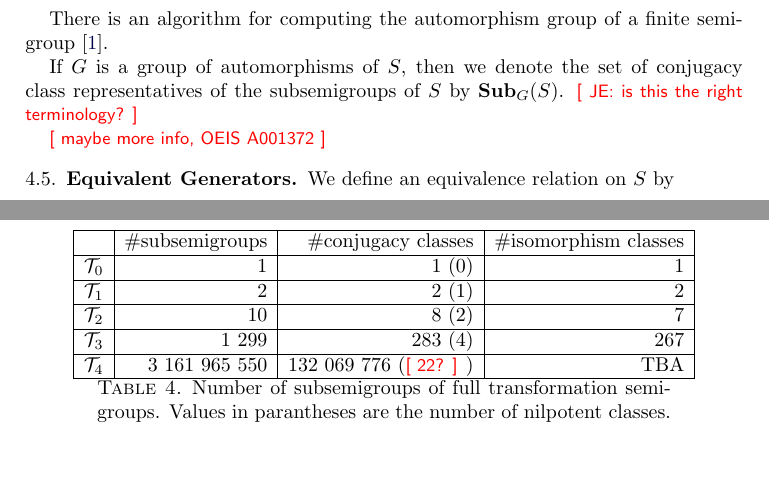
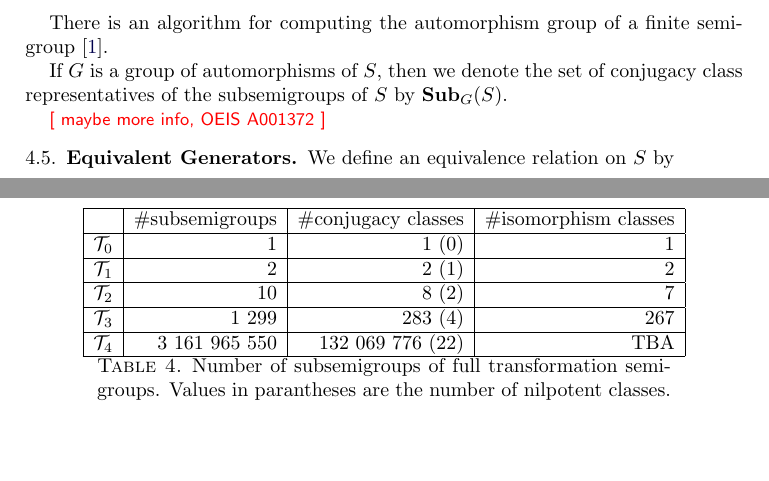
Before and after one commit to gap-packages/subsemi, a LaTeX paper (paper/subsemi.tex): two parts of pages 8 and 13 of 14, joined at a grey line, cut so that both start at the same text, the shorter picture padded with empty space. Compiled offline with pdfLaTeX.

Commit message:
yes, it's 22

```diff
--- a/paper/subsemi.tex
+++ b/paper/subsemi.tex
@@ -421,7 +421,7 @@ There is an algorithm for computing the automorphism group of a finite semigroup
 %$$g^{-1}sgg^{-1}tg=g^{-1}stg.$$
 %\qed
 
-If $G$ is a group of automorphisms of $S$, then we denote the set of conjugacy class representatives of the subsemigroups of $S$ by $\Sub_G(S)$. \todo{JE: is this the right terminology?}
+If $G$ is a group of automorphisms of $S$, then we denote the set of conjugacy class representatives of the subsemigroups of $S$ by $\Sub_G(S)$. %\todo{JE: is this the right terminology?}
 
 \todo{maybe more info, OEIS A001372}
 
@@ -664,7 +664,7 @@ $\cT_2$ & 10  & 8 (2)& 7\\
 \hline
 $\cT_3$ & 1 299 & 283 (4)& 267\\
 \hline
-$\cT_4$ & 3 161 965 550 & 132 069 776 (\todo{22?})& TBA\\
+$\cT_4$ & 3 161 965 550 & 132 069 776 (22)& TBA\\
 \hline
 \end{tabular}
 \caption{Number of subsemigroups of full transformation semigroups. Values in parantheses are the number of nilpotent classes.}
```
